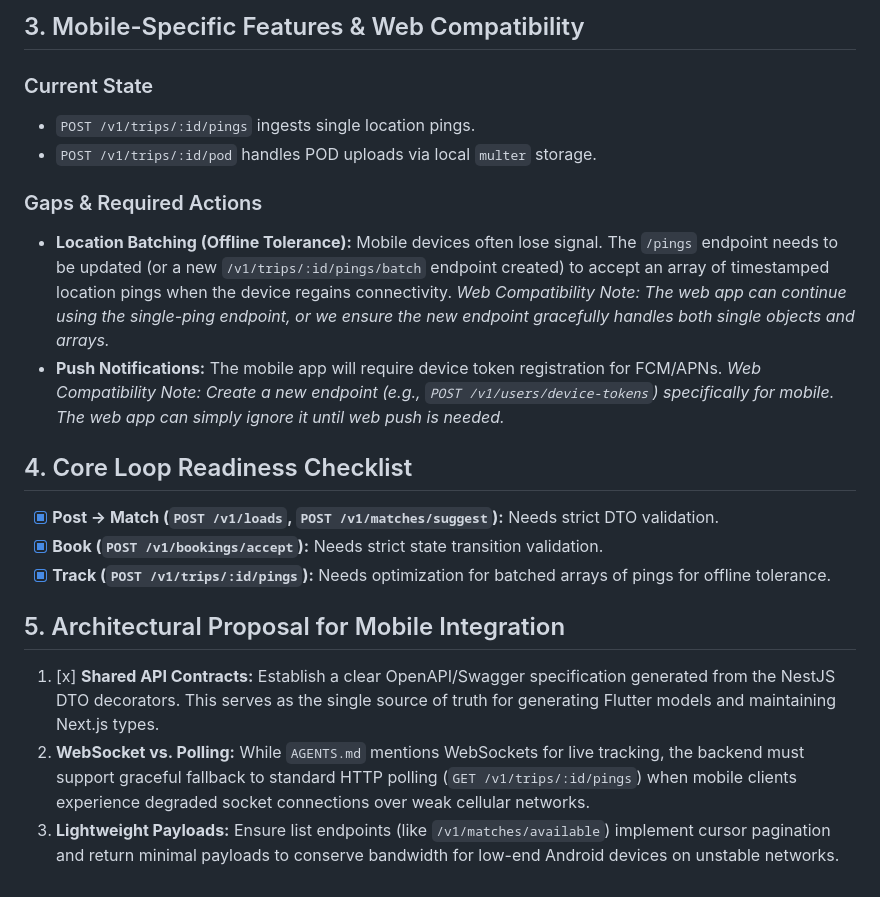
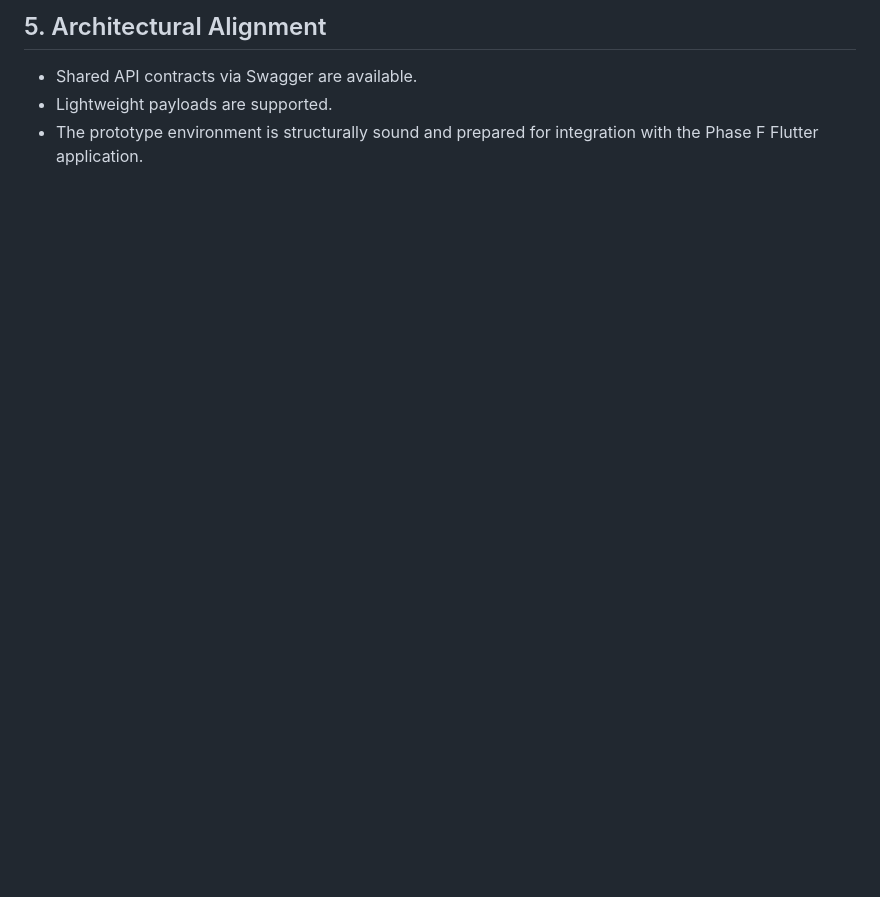
Before and after one commit to ParkerOP/loginex-prototype, a Markdown page: AGENTS.md, the part around one of its changes. GitHub-like rendering; blank space fills up the shorter version.

```diff
--- a/AGENTS.md
+++ b/AGENTS.md
@@ -507,19 +502,5 @@ The core logistics loop (posting, matching, booking, tracking, POD, closing) has
 
-## 3. Mobile-Specific Features & Web Compatibility
-### Current State
-- `POST /v1/trips/:id/pings` ingests single location pings.
-- `POST /v1/trips/:id/pod` handles POD uploads via local `multer` storage.
-
-### Gaps & Required Actions
-- **Location Batching (Offline Tolerance):** Mobile devices often lose signal. The `/pings` endpoint needs to be updated (or a new `/v1/trips/:id/pings/batch` endpoint created) to accept an array of timestamped location pings when the device regains connectivity. *Web Compatibility Note: The web app can continue using the single-ping endpoint, or we ensure the new endpoint gracefully handles both single objects and arrays.*
-- **Push Notifications:** The mobile app will require device token registration for FCM/APNs. *Web Compatibility Note: Create a new endpoint (e.g., `POST /v1/users/device-tokens`) specifically for mobile. The web app can simply ignore it until web push is needed.*
-
-## 4. Core Loop Readiness Checklist
-- [x] **Post -> Match (`POST /v1/loads`, `POST /v1/matches/suggest`):** Needs strict DTO validation.
-- [x] **Book (`POST /v1/bookings/accept`):** Needs strict state transition validation.
-- [x] **Track (`POST /v1/trips/:id/pings`):** Needs optimization for batched arrays of pings for offline tolerance.
-
-## 5. Architectural Proposal for Mobile Integration
-1. [x] **Shared API Contracts:** Establish a clear OpenAPI/Swagger specification generated from the NestJS DTO decorators. This serves as the single source of truth for generating Flutter models and maintaining Next.js types.
-2. **WebSocket vs. Polling:** While `AGENTS.md` mentions WebSockets for live tracking, the backend must support graceful fallback to standard HTTP polling (`GET /v1/trips/:id/pings`) when mobile clients experience degraded socket connections over weak cellular networks.
-3. **Lightweight Payloads:** Ensure list endpoints (like `/v1/matches/available`) implement cursor pagination and return minimal payloads to conserve bandwidth for low-end Android devices on unstable networks.
+## 5. Architectural Alignment
+- Shared API contracts via Swagger are available.
+- Lightweight payloads are supported.
+- The prototype environment is structurally sound and prepared for integration with the Phase F Flutter application.
```
Also changed, not shown: other parts of AGENTS.md (+15 -20 lines).
